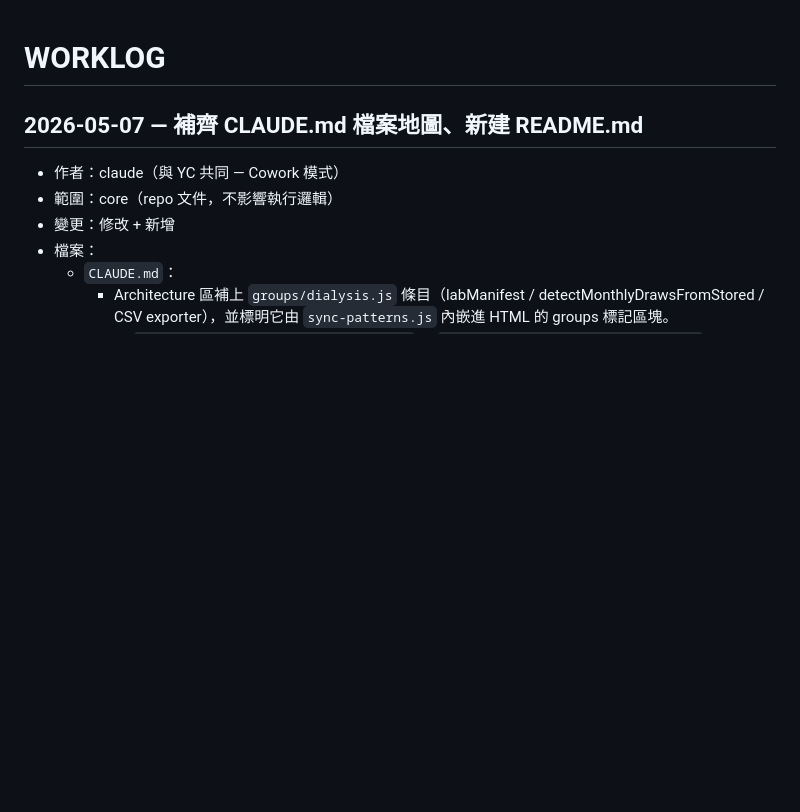
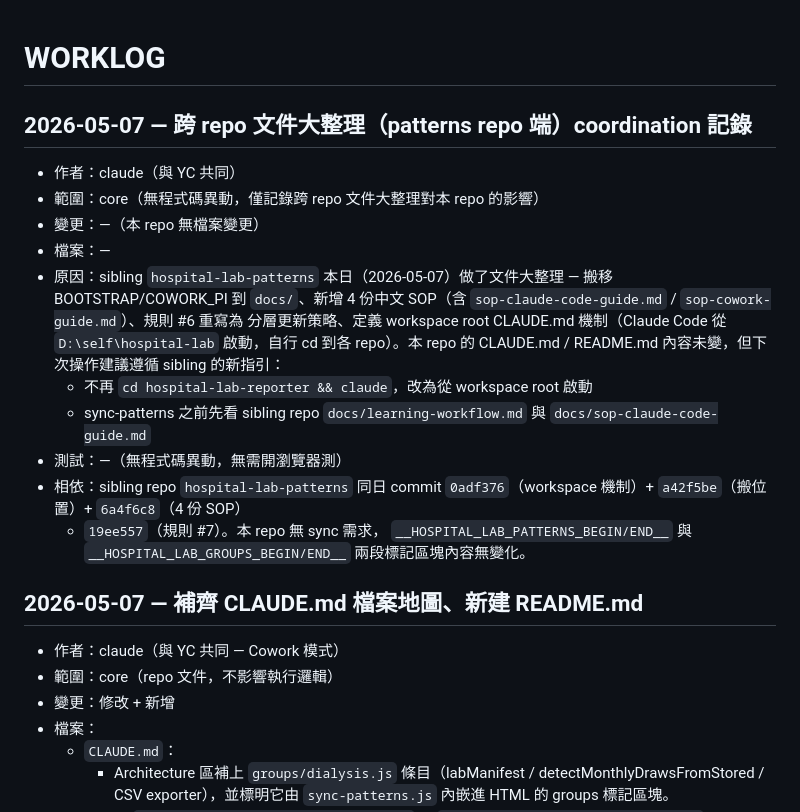
Before and after one commit to Yuchunchen/hospital-lab-reporter, a Markdown page: WORKLOG.md, the part around the change. Rendered like a GitHub page; blank space fills up the shorter version.

Commit message:
docs: WORKLOG cross-repo note — patterns repo workspace-root mechanism
僅 WORKLOG 條目，本 repo 無檔案變更（hospital-lab-data.html 與
.claude/settings.local.json 的 working-tree 修改未納入此 commit）。
記錄 sibling hospital-lab-patterns 本日（2026-05-07）的文件大整理對本
repo 操作流程的影響：未來從 workspace root 啟動 Claude Code，不再單獨
cd 進本 repo。

```diff
--- a/WORKLOG.md
+++ b/WORKLOG.md
@@ -1,4 +1,26 @@
 # WORKLOG
+
+## 2026-05-07 — 跨 repo 文件大整理（patterns repo 端）coordination 記錄
+
+- 作者：claude（與 YC 共同）
+- 範圍：core（無程式碼異動，僅記錄跨 repo 文件大整理對本 repo 的影響）
+- 變更：—（本 repo 無檔案變更）
+- 檔案：—
+- 原因：sibling `hospital-lab-patterns` 本日（2026-05-07）做了文件大整理
+  — 搬移 BOOTSTRAP/COWORK_PI 到 `docs/`、新增 4 份中文 SOP（含
+  `sop-claude-code-guide.md` / `sop-cowork-guide.md`）、規則 #6 重寫為
+  分層更新策略、定義 workspace root CLAUDE.md 機制（Claude Code 從
+  `D:\self\hospital-lab` 啟動，自行 cd 到各 repo）。本 repo 的 CLAUDE.md
+  / README.md 內容未變，但下次操作建議遵循 sibling 的新指引：
+  - 不再 `cd hospital-lab-reporter && claude`，改為從 workspace root 啟動
+  - sync-patterns 之前先看 sibling repo `docs/learning-workflow.md` 與
+    `docs/sop-claude-code-guide.md`
+- 測試：—（無程式碼異動，無需開瀏覽器測）
+- 相依：sibling repo `hospital-lab-patterns` 同日 commit
+  `0adf376`（workspace 機制）+ `a42f5be`（搬位置）+ `6a4f6c8`（4 份 SOP）
+  + `19ee557`（規則 #7）。本 repo 無 sync 需求，
+  `__HOSPITAL_LAB_PATTERNS_BEGIN/END__` 與
+  `__HOSPITAL_LAB_GROUPS_BEGIN/END__` 兩段標記區塊內容無變化。
 
 ## 2026-05-07 — 補齊 CLAUDE.md 檔案地圖、新建 README.md
 
```
